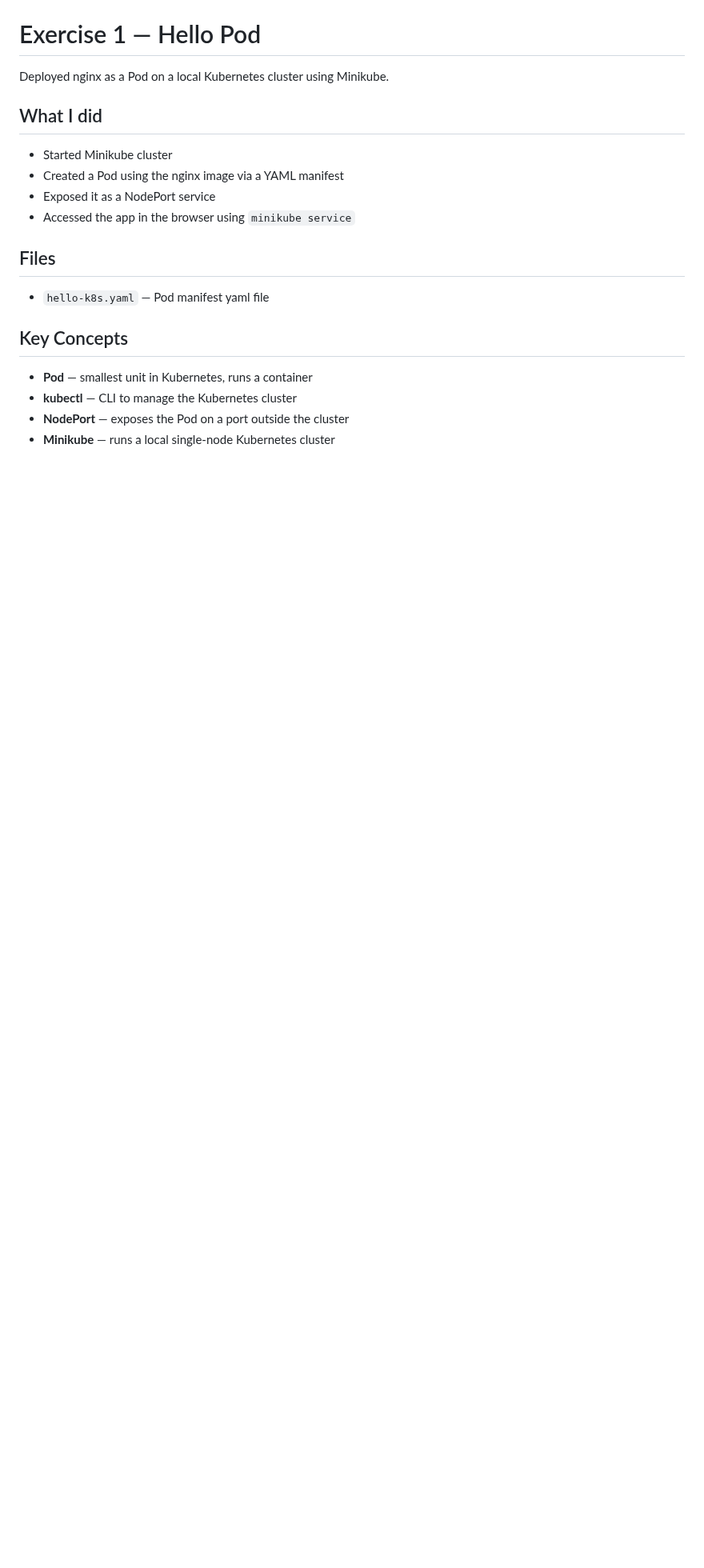
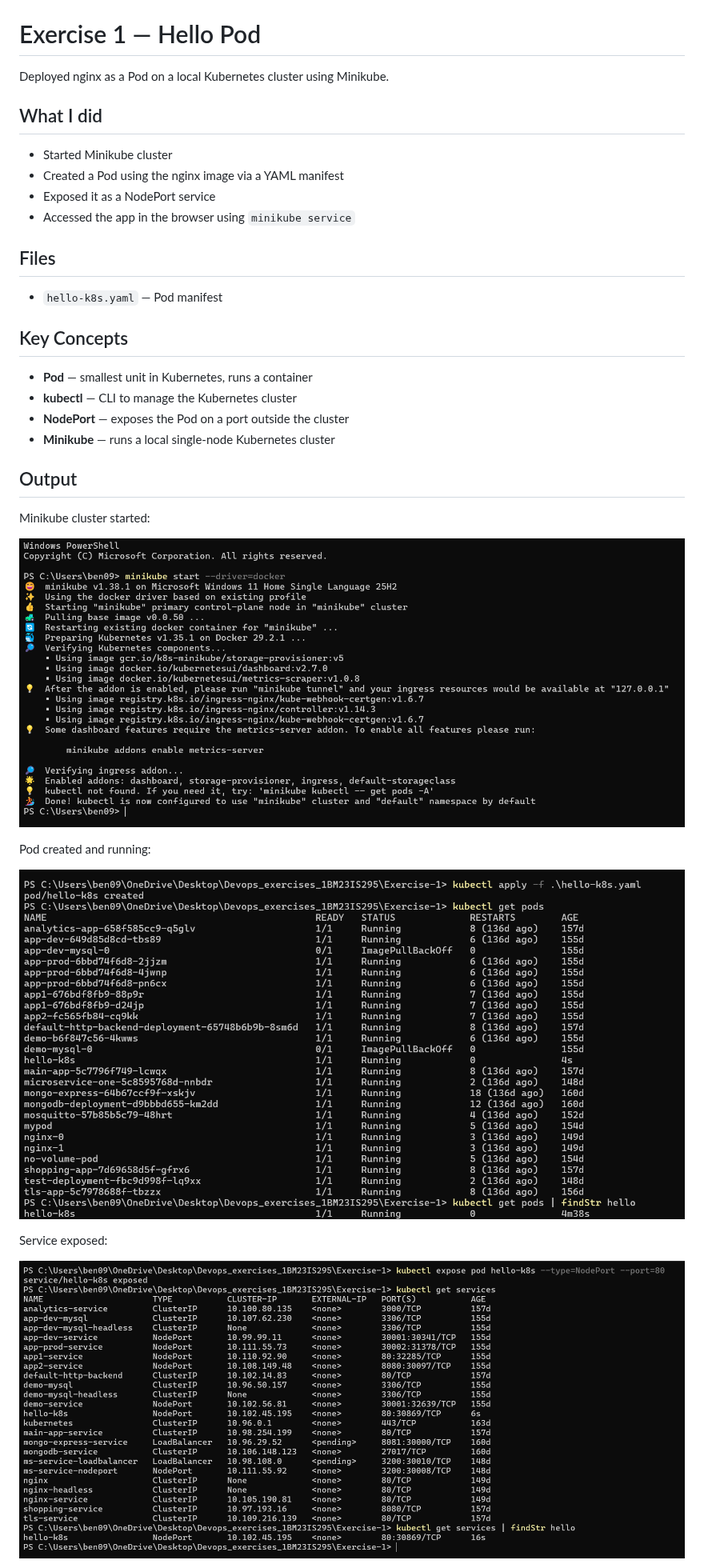
Before and after one commit to Nischay912/Devops_Lab_1BM23IS295, a Markdown page: Exercise-1/README.md, the part around one of its changes. Shown at 80% size. Rendered like a GitHub page; pictures changed too: Exercise-1/screenshots/01-minikube-start.png (added), Exercise-1/screenshots/02-kubectl-apply-get-pods.png (added), Exercise-1/screenshots/03-service-exposed.png (added); blank space fills up the shorter version.

Commit message:
pods created , service exposed, nginx opened, screenshots added

```diff
--- a/Exercise-1/README.md
+++ b/Exercise-1/README.md
@@ -9,10 +9,25 @@ Deployed nginx as a Pod on a local Kubernetes cluster using Minikube.
 - Accessed the app in the browser using `minikube service`
 
 ## Files
-- `hello-k8s.yaml` — Pod manifest yaml file
+- `hello-k8s.yaml` — Pod manifest
 
 ## Key Concepts
 - **Pod** — smallest unit in Kubernetes, runs a container
 - **kubectl** — CLI to manage the Kubernetes cluster
 - **NodePort** — exposes the Pod on a port outside the cluster
 - **Minikube** — runs a local single-node Kubernetes cluster
+
+## Output
+
+Minikube cluster started:
+
+![minikube start](./screenshots/01-minikube-start.png)
+
+Pod created and running:
+
+![kubectl apply and get pods](./screenshots/02-kubectl-apply-get-pods.png)
+
+Service exposed:
+
+![service exposed](./screenshots/03-service-exposed.png)
+
```
Also changed, not shown: other parts of Exercise-1/README.md (+7 -0 lines), Exercise-1/screenshots/04-minikube-service-tunnel.png (added), Exercise-1/screenshots/05-nginx-welcome-page.png (added).
